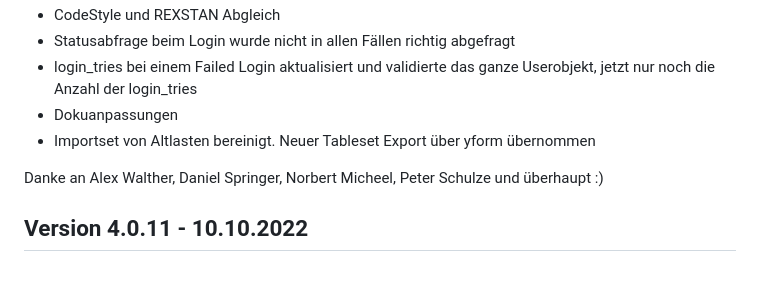
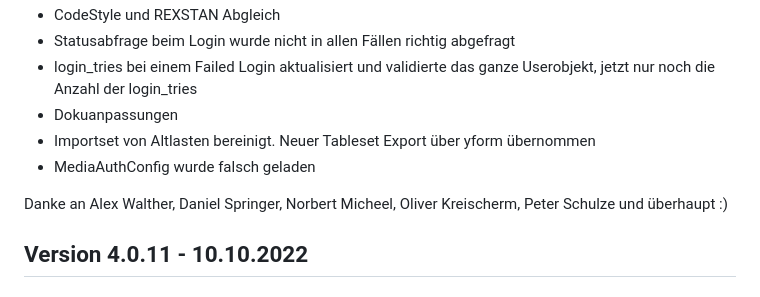
Before and after one commit to yakamara/ycom, a Markdown page: CHANGELOG.md, the part around the change. Rendered like a GitHub page.

Commit message:
Changelog

```diff
--- a/CHANGELOG.md
+++ b/CHANGELOG.md
@@ -20,8 +20,9 @@ Version 4.1.0 - x.x.2022
 * login_tries bei einem Failed Login aktualisiert und validierte das ganze Userobjekt, jetzt nur noch die Anzahl der login_tries
 * Dokuanpassungen
 * Importset von Altlasten bereinigt. Neuer Tableset Export über yform übernommen
+* MediaAuthConfig wurde falsch geladen
 
-Danke an Alex Walther, Daniel Springer, Norbert Micheel, Peter Schulze und überhaupt :)
+Danke an Alex Walther, Daniel Springer, Norbert Micheel, Oliver Kreischerm, Peter Schulze und überhaupt :)
 
 Version 4.0.11 - 10.10.2022
 --------------------------
```
